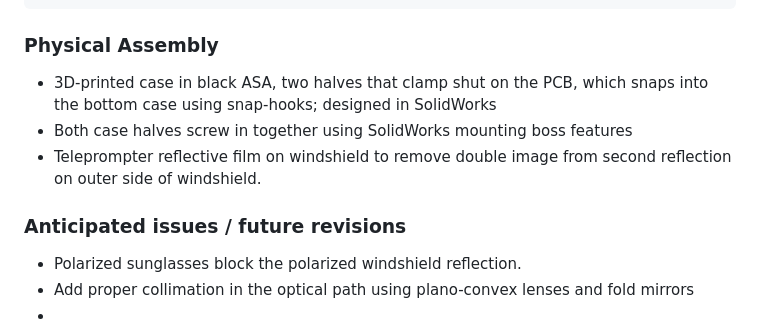
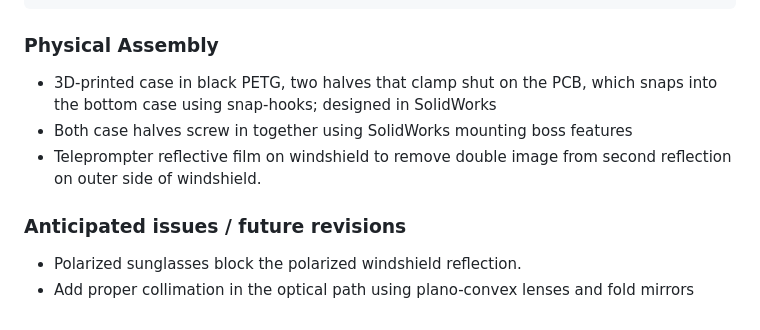
Before and after one commit to pootchies/projectHUD, a Markdown page: README.md, the part around the change. GitHub-like rendering.

````diff
--- a/README.md
+++ b/README.md
@@ -94,7 +94,7 @@ DIGIT_BASE = { 0, 8, 16, 24, 32 }
 ```
 ### Physical Assembly
 
-- 3D-printed case in black ASA, two halves that clamp shut on the PCB, which snaps into the bottom case using snap-hooks; designed in SolidWorks
+- 3D-printed case in black PETG, two halves that clamp shut on the PCB, which snaps into the bottom case using snap-hooks; designed in SolidWorks
 - Both case halves screw in together using SolidWorks mounting boss features
 - Teleprompter reflective film on windshield to remove double image from second reflection on outer side of windshield.
 
@@ -103,4 +103,3 @@ DIGIT_BASE = { 0, 8, 16, 24, 32 }
 
 - Polarized sunglasses block the polarized windshield reflection.
 - Add proper collimation in the optical path using plano-convex lenses and fold mirrors
--
````
